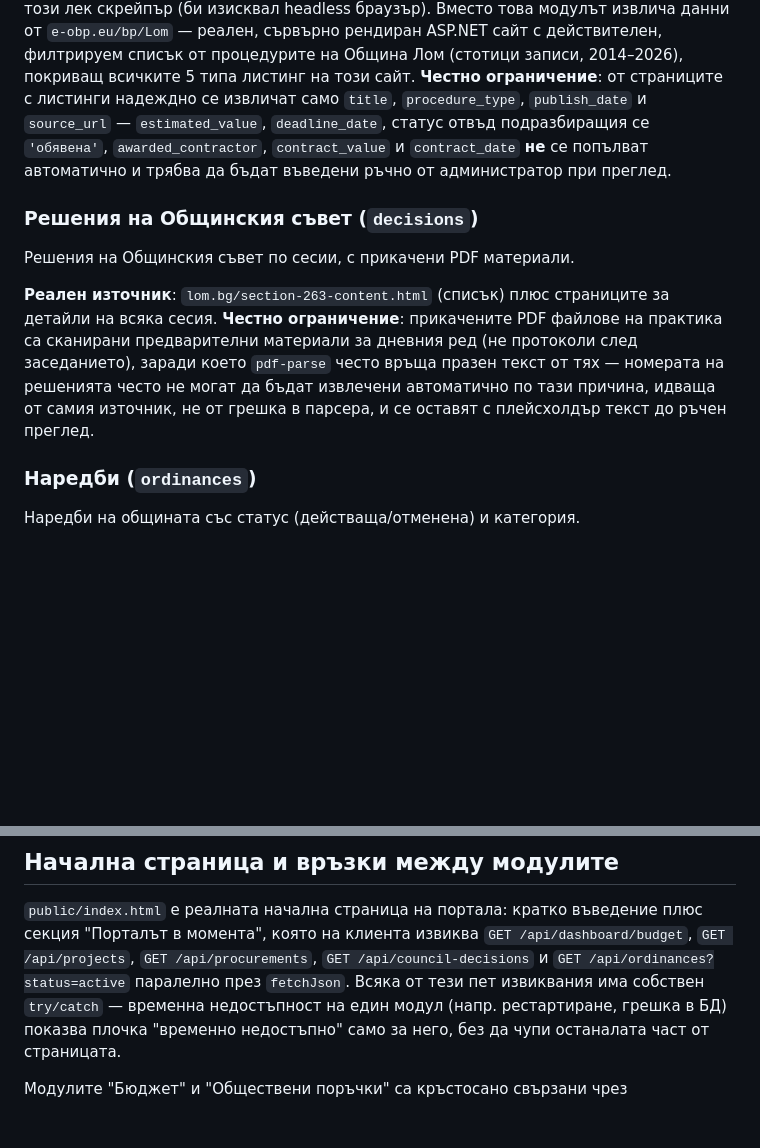
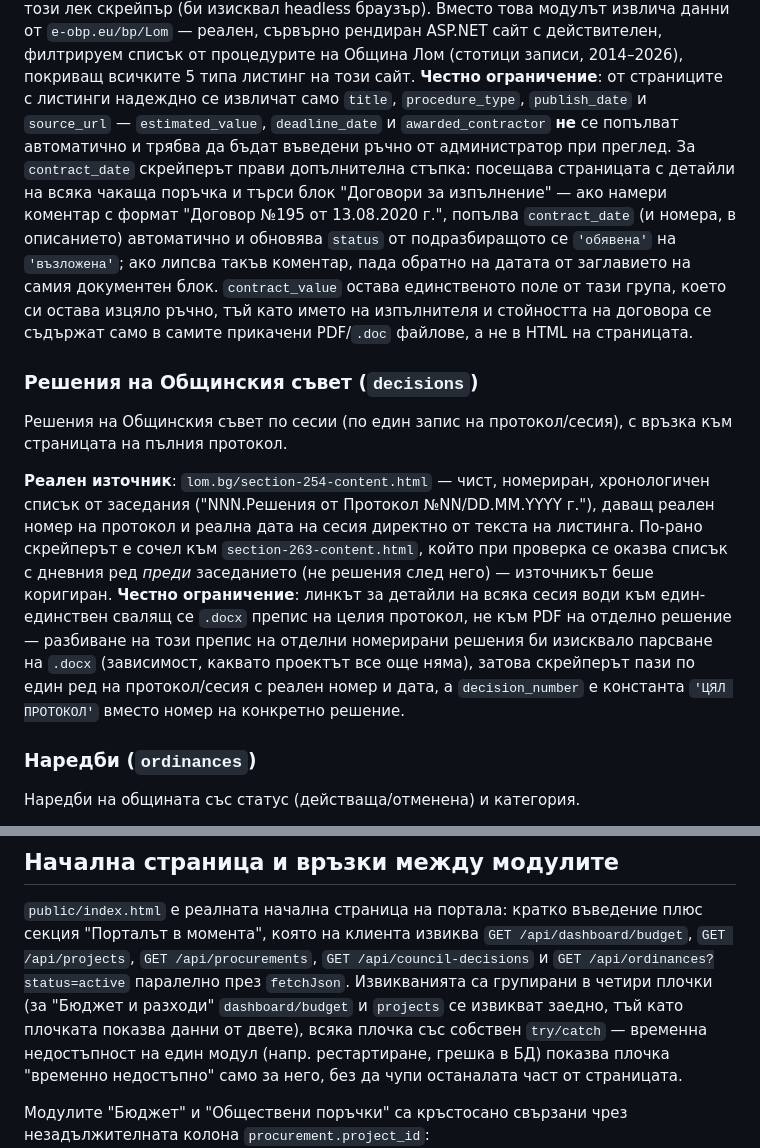
Before and after one commit to dimitarbeograd-QA/lom-transparency, a Markdown page: ARCHITECTURE.md, 2 parts joined by grey strips. GitHub-like rendering; blank space fills up the shorter version.

```diff
--- a/ARCHITECTURE.md
+++ b/ARCHITECTURE.md
@@ -178,22 +178,37 @@ SQL върху `table` е безопасно. Валидацията на `table
 процедурите на Община Лом (стотици записи, 2014–2026), покриващ всичките 5
 типа листинг на този сайт. **Честно ограничение**: от страниците с
 листинги надеждно се извличат само `title`, `procedure_type`,
-`publish_date` и `source_url` — `estimated_value`, `deadline_date`,
-статус отвъд подразбиращия се `'обявена'`, `awarded_contractor`,
-`contract_value` и `contract_date` **не** се попълват автоматично и трябва
-да бъдат въведени ръчно от администратор при преглед.
+`publish_date` и `source_url` — `estimated_value`, `deadline_date` и
+`awarded_contractor` **не** се попълват автоматично и трябва да бъдат
+въведени ръчно от администратор при преглед. За `contract_date` скрейперът
+прави допълнителна стъпка: посещава страницата с детайли на всяка чакаща
+поръчка и търси блок "Договори за изпълнение" — ако намери коментар с
+формат "Договор №195 от 13.08.2020 г.", попълва `contract_date` (и номера,
+в описанието) автоматично и обновява `status` от подразбиращото се
+`'обявена'` на `'възложена'`; ако липсва такъв коментар, пада обратно на
+датата от заглавието на самия документен блок. `contract_value` остава
+единственото поле от тази група, което си остава изцяло ръчно, тъй като
+името на изпълнителя и стойността на договора се съдържат само в самите
+прикачени PDF/`.doc` файлове, а не в HTML на страницата.
 
 ### Решения на Общинския съвет (`decisions`)
 
-Решения на Общинския съвет по сесии, с прикачени PDF материали.
+Решения на Общинския съвет по сесии (по един запис на протокол/сесия), с
+връзка към страницата на пълния протокол.
 
-**Реален източник**: `lom.bg/section-263-content.html` (списък) плюс
-страниците за детайли на всяка сесия. **Честно ограничение**: прикачените
-PDF файлове на практика са сканирани предварителни материали за дневния
-ред (не протоколи след заседанието), заради което `pdf-parse` често връща
-празен текст от тях — номерата на решенията често не могат да бъдат
-извлечени автоматично по тази причина, идваща от самия източник, не от
-грешка в парсера, и се оставят с плейсхолдър текст до ръчен преглед.
+**Реален източник**: `lom.bg/section-254-content.html` — чист, номериран,
+хронологичен списък от заседания ("NNN.Решения от Протокол №NN/DD.MM.YYYY
+г."), даващ реален номер на протокол и реална дата на сесия директно от
+текста на листинга. По-рано скрейперът е сочел към
+`section-263-content.html`, който при проверка се оказва списък с
+дневния ред *преди* заседанието (не решения след него) — източникът беше
+коригиран. **Честно ограничение**: линкът за детайли на всяка сесия води
+към един-единствен свалящ се `.docx` препис на целия протокол, не към PDF
+на отделно решение — разбиване на този препис на отделни номерирани
+решения би изисквало парсване на `.docx` (зависимост, каквато проектът
+все още няма), затова скрейперът пази по един ред на протокол/сесия с
+реален номер и дата, а `decision_number` е константа `'ЦЯЛ ПРОТОКОЛ'`
+вместо номер на конкретно решение.
 
 ### Наредби (`ordinances`)
 
@@ -235,7 +250,9 @@ PDF файлове на практика са сканирани предвар
 плюс секция "Порталът в момента", която на клиента извиква
 `GET /api/dashboard/budget`, `GET /api/projects`, `GET /api/procurements`,
 `GET /api/council-decisions` и `GET /api/ordinances?status=active`
-паралелно през `fetchJson`. Всяка от тези пет извиквания има собствен
+паралелно през `fetchJson`. Извикванията са групирани в четири плочки (за
+"Бюджет и разходи" `dashboard/budget` и `projects` се извикват заедно, тъй
+като плочката показва данни от двете), всяка плочка със собствен
 `try/catch` — временна недостъпност на един модул (напр. рестартиране,
 грешка в БД) показва плочка "временно недостъпно" само за него, без да
 чупи останалата част от страницата.
```
Also changed, not shown: CHANGELOG.md (+30 -3 lines).
